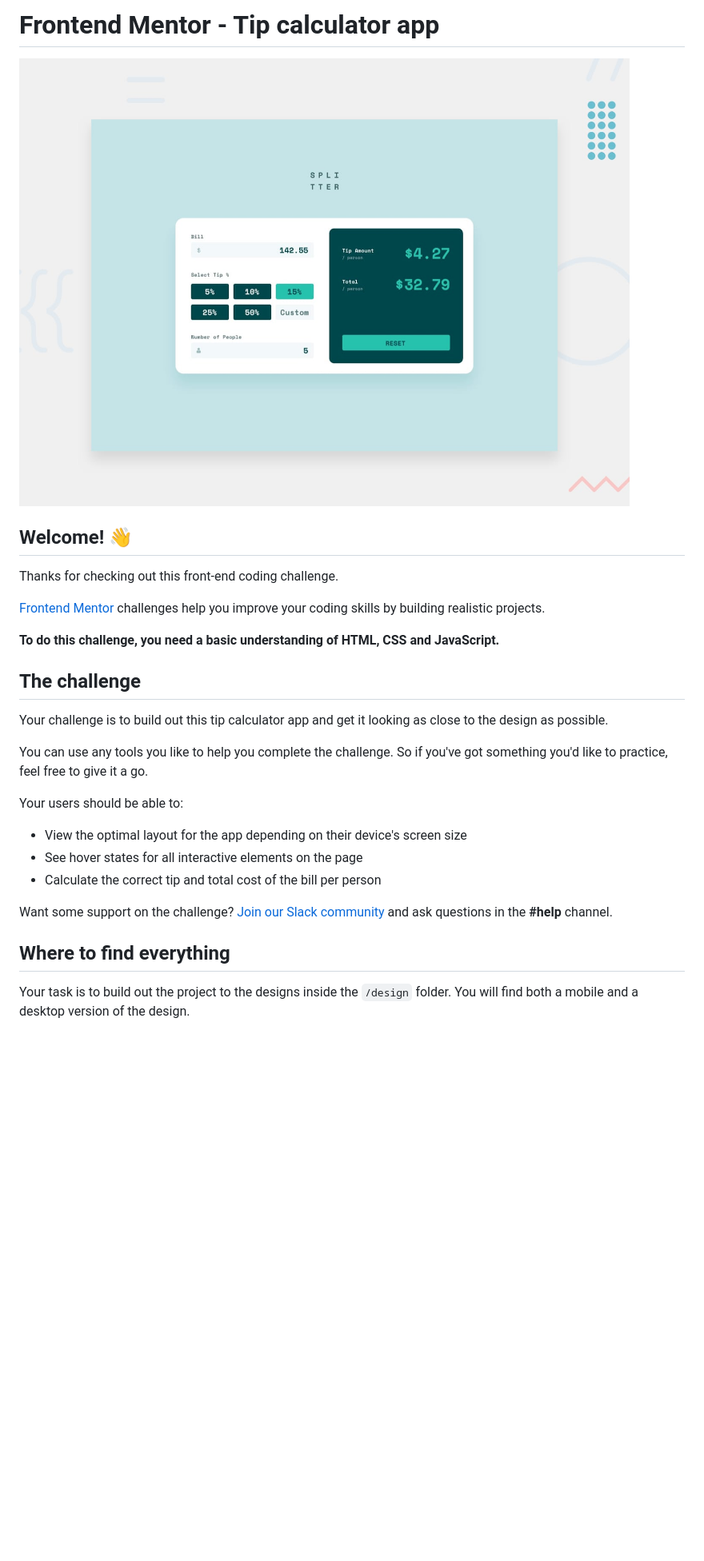
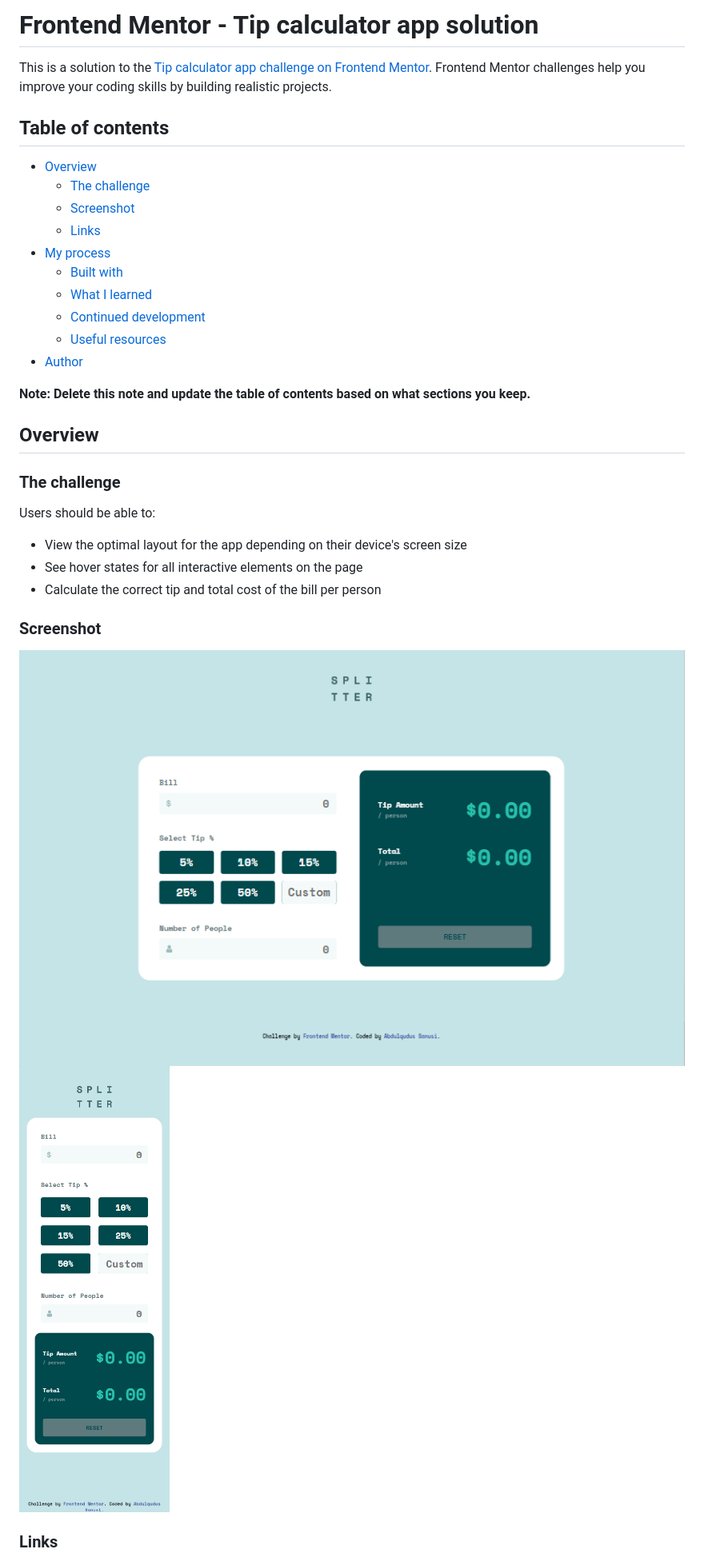
Before and after one commit to qudus2019/frontend-mentor-projects, a Markdown page: README.md, the part around the change printed below. Shown: that part at 80% size. Rendered like a GitHub page; pictures changed too: images/https-tip-calculator-24-netlify-app desktop screenshot.png (added), images/iPhone-8-7-6S-6-375x667.png (added); blank space fills up the shorter version.

```diff
--- a/README.md
+++ b/README.md
@@ -1,30 +1,36 @@
-# Frontend Mentor - Tip calculator app
+# Frontend Mentor - Tip calculator app solution
 
-![Design preview for the Tip calculator app coding challenge](./design/desktop-preview.jpg)
+This is a solution to the [Tip calculator app challenge on Frontend Mentor](https://www.frontendmentor.io/challenges/tip-calculator-app-ugJNGbJUX). Frontend Mentor challenges help you improve your coding skills by building realistic projects.
 
-## Welcome! 👋
+## Table of contents
 
-Thanks for checking out this front-end coding challenge.
+- [Overview](#overview)
+  - [The challenge](#the-challenge)
+  - [Screenshot](#screenshot)
+  - [Links](#links)
+- [My process](#my-process)
+  - [Built with](#built-with)
+  - [What I learned](#what-i-learned)
+  - [Continued development](#continued-development)
+  - [Useful resources](#useful-resources)
+- [Author](#author)
 
-[Frontend Mentor](https://www.frontendmentor.io) challenges help you improve your coding skills by building realistic projects.
+**Note: Delete this note and update the table of contents based on what sections you keep.**
 
-**To do this challenge, you need a basic understanding of HTML, CSS and JavaScript.**
+## Overview
 
-## The challenge
+### The challenge
 
-Your challenge is to build out this tip calculator app and get it looking as close to the design as possible.
-
-You can use any tools you like to help you complete the challenge. So if you've got something you'd like to practice, feel free to give it a go.
-
-Your users should be able to:
+Users should be able to:
 
 - View the optimal layout for the app depending on their device's screen size
 - See hover states for all interactive elements on the page
 - Calculate the correct tip and total cost of the bill per person
 
-Want some support on the challenge? [Join our Slack community](https://www.frontendmentor.io/slack) and ask questions in the **#help** channel.
+### Screenshot
 
-## Where to find everything
+![Desktop](images/https-tip-calculator-24-netlify-app%20desktop%20screenshot.png)
+![Mobile](images/iPhone-8-7-6S-6-375x667.png)
 
-Your task is to build out the project to the designs inside the `/design` folder. You will find both a mobile and a desktop version of the design.
+### Links
 
```
Also changed, not shown: other parts of README.md (+29 -50 lines).
